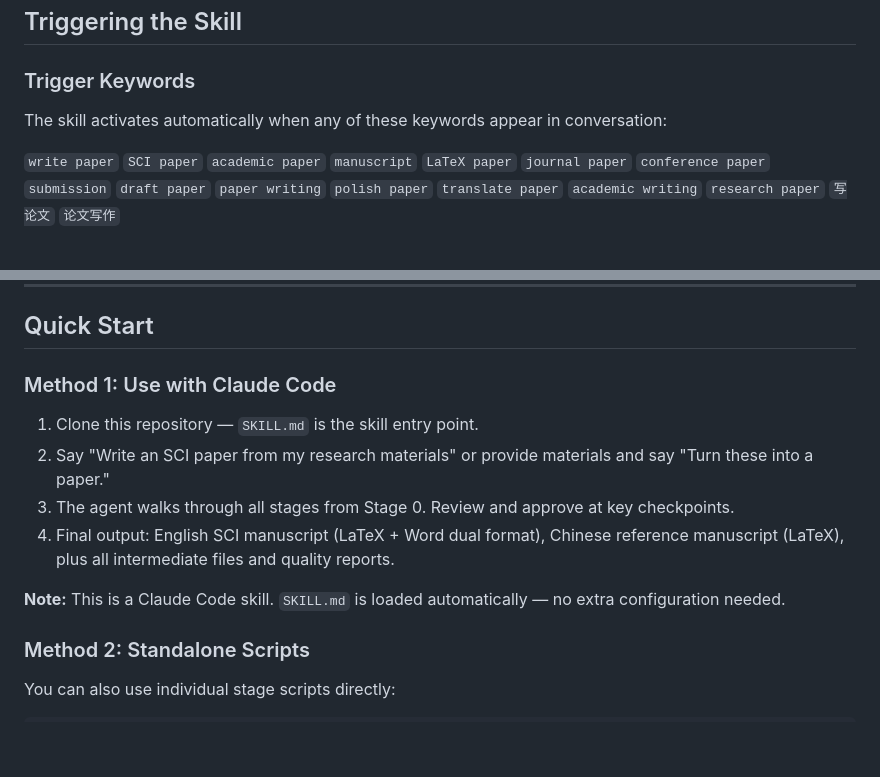
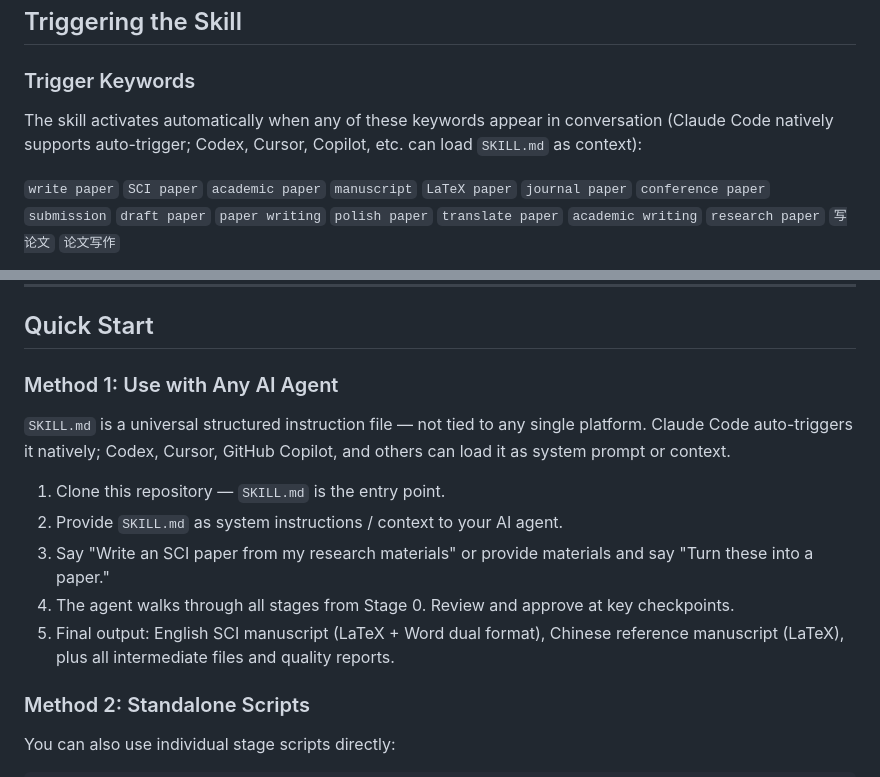
Before and after one commit to NGIWS830/AI-SCI-SKILLs, a Markdown page: README_EN.md, 2 parts joined by grey strips. GitHub-like rendering; blank space fills up the shorter version.

Commit message:
docs: broaden platform support to any AI agent, not just Claude Code
Co-Authored-By: Claude Opus 4.7 <noreply@anthropic.com>

```diff
--- a/README_EN.md
+++ b/README_EN.md
@@ -28,7 +28,7 @@ AI-SCI-SKILLs is a Chinese-first, end-to-end pipeline for writing SCI papers in
 
 ### Trigger Keywords
 
-The skill activates automatically when any of these keywords appear in conversation:
+The skill activates automatically when any of these keywords appear in conversation (Claude Code natively supports auto-trigger; Codex, Cursor, Copilot, etc. can load `SKILL.md` as context):
 
 `write paper` `SCI paper` `academic paper` `manuscript` `LaTeX paper` `journal paper` `conference paper` `submission` `draft paper` `paper writing` `polish paper` `translate paper` `academic writing` `research paper` `写论文` `论文写作`
 
@@ -111,14 +111,15 @@ SKILL.md (root entry point)
 
 ## Quick Start
 
-### Method 1: Use with Claude Code
+### Method 1: Use with Any AI Agent
 
-1. Clone this repository — `SKILL.md` is the skill entry point.
-2. Say "Write an SCI paper from my research materials" or provide materials and say "Turn these into a paper."
-3. The agent walks through all stages from Stage 0. Review and approve at key checkpoints.
-4. Final output: English SCI manuscript (LaTeX + Word dual format), Chinese reference manuscript (LaTeX), plus all intermediate files and quality reports.
+`SKILL.md` is a universal structured instruction file — not tied to any single platform. Claude Code auto-triggers it natively; Codex, Cursor, GitHub Copilot, and others can load it as system prompt or context.
 
-**Note:** This is a Claude Code skill. `SKILL.md` is loaded automatically — no extra configuration needed.
+1. Clone this repository — `SKILL.md` is the entry point.
+2. Provide `SKILL.md` as system instructions / context to your AI agent.
+3. Say "Write an SCI paper from my research materials" or provide materials and say "Turn these into a paper."
+4. The agent walks through all stages from Stage 0. Review and approve at key checkpoints.
+5. Final output: English SCI manuscript (LaTeX + Word dual format), Chinese reference manuscript (LaTeX), plus all intermediate files and quality reports.
 
 ### Method 2: Standalone Scripts
 
```
Also changed, not shown: other parts of README_EN.md (+1 -1 lines), README.md (+9 -8 lines).
